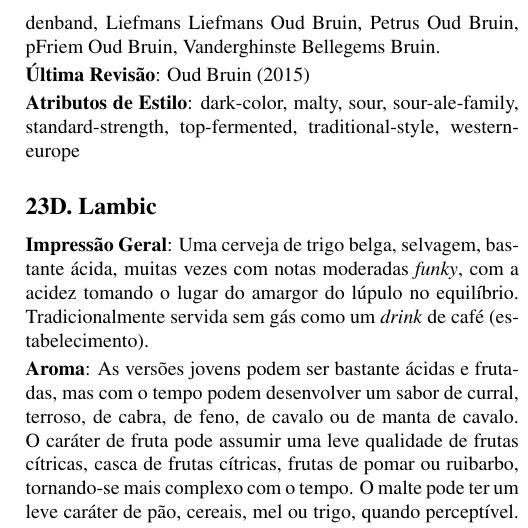
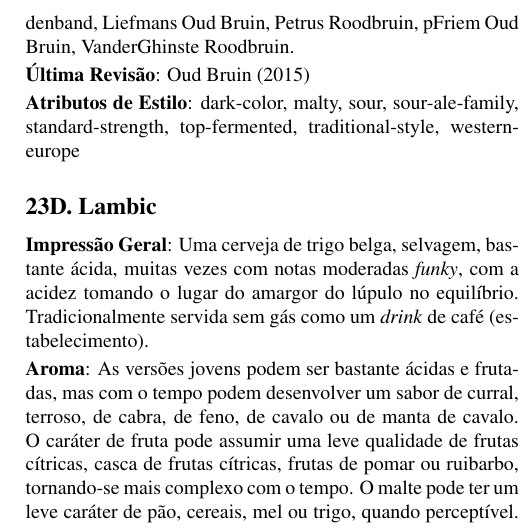
Before and after one commit to bjcp-brasil/bjcp-2021-pt-br, a LaTeX document (main.tex, which reads 23-european-sour-ale/23c-oud-bruin.tex): part of one column of page 75 of 120, cut so that both start at the same text. Compiled offline with pdfLaTeX.

Commit message:
Update 23c-oud-bruin.tex (#47)

```diff
--- a/23-european-sour-ale/23c-oud-bruin.tex
+++ b/23-european-sour-ale/23c-oud-bruin.tex
@@ -25,7 +25,7 @@
   SRM: 17 - 22  & ABV: 4\% - 8\%
 \end{tabular}
 
-\textbf{Exemplos Comerciais}: Ichtegem Oud Bruin, Liefmans Goudenband, Liefmans Liefmans Oud Bruin, Petrus Oud Bruin, pFriem Oud Bruin, Vanderghinste Bellegems Bruin.
+\textbf{Exemplos Comerciais}: Ichtegem Oud Bruin, Liefmans Goudenband, Liefmans Oud Bruin, Petrus Roodbruin, pFriem Oud Bruin, VanderGhinste Roodbruin.
 
 \textbf{Última Revisão}: Oud Bruin (2015)
 
```
